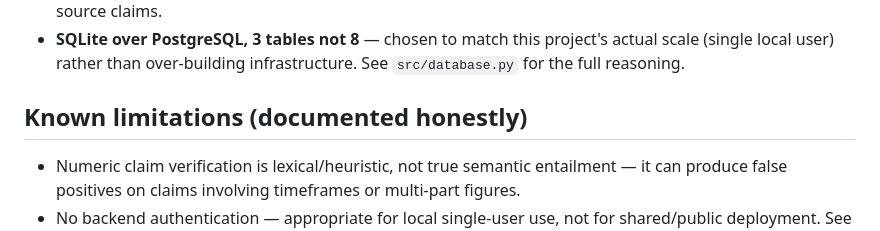
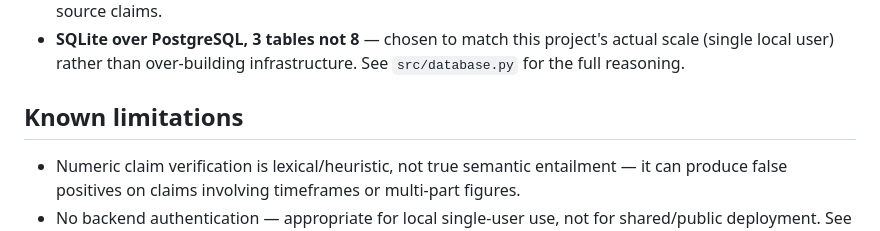
Before and after one commit to Akshiya-vaibhavi31/clinical-rag_Testimonia, a Markdown page: README.md, the part around the change. Rendered like a GitHub page.

```diff
--- a/README.md
+++ b/README.md
@@ -181,7 +181,7 @@ python -m src.test_prompt_injection
   project's actual scale (single local user) rather than over-building
   infrastructure. See `src/database.py` for the full reasoning.
 
-## Known limitations (documented honestly)
+## Known limitations
 
 - Numeric claim verification is lexical/heuristic, not true semantic
   entailment — it can produce false positives on claims involving
```
